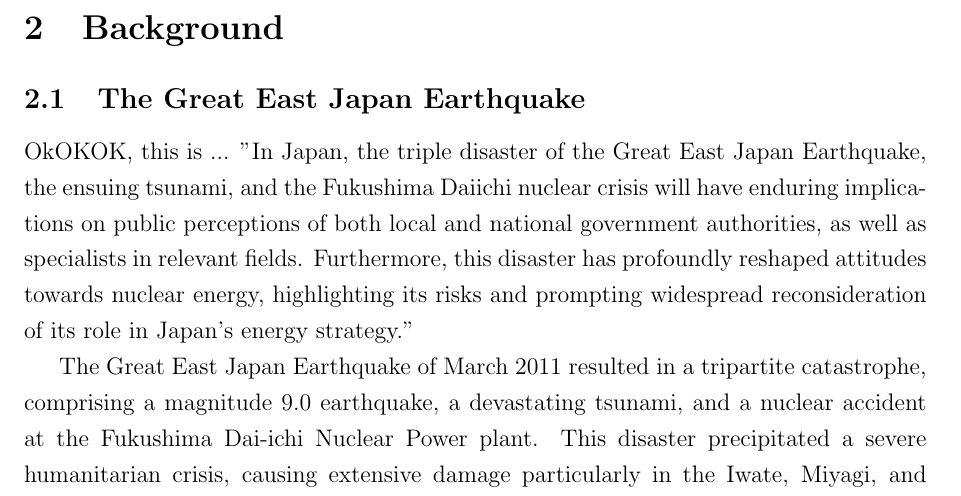
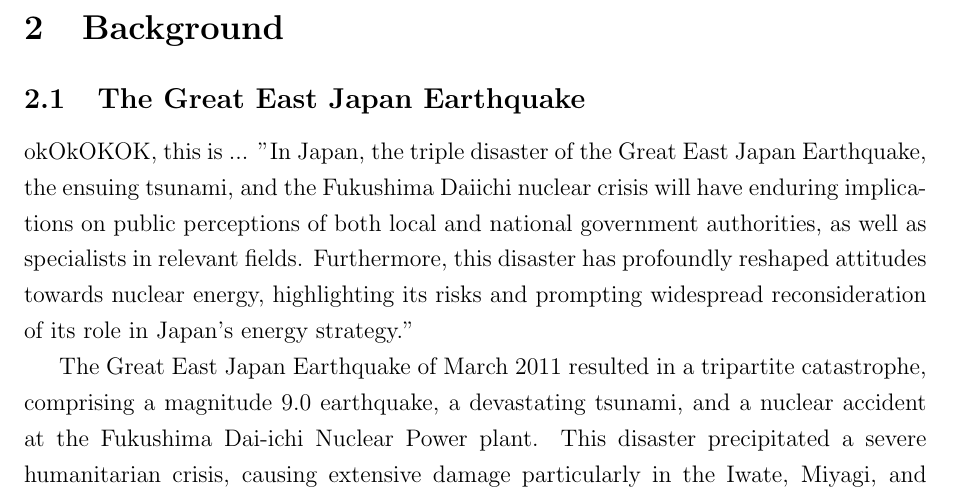
Before and after one commit to tomoto0/Outline, a LaTeX paper (Outline.tex): part of page 3 of 11, cut so that both start at the same text. Compiled offline with pdfLaTeX.

Commit message:
Updates from Overleaf

```diff
--- a/Outline.tex
+++ b/Outline.tex
@@ -45,7 +45,7 @@ By integrating these four elements - household decision-making, economic shocks
 \subsection{The Great East Japan Earthquake }
 \label{sec5.1}
 
-OkOKOK, this is ... "In Japan, the triple disaster of the Great East Japan Earthquake, the ensuing tsunami, and the Fukushima Daiichi nuclear crisis will have enduring implications on public perceptions of both local and national government authorities, as well as specialists in relevant fields. Furthermore, this disaster has profoundly reshaped attitudes towards nuclear energy, highlighting its risks and prompting widespread reconsideration of its role in Japan's energy strategy."
+okOkOKOK, this is ... "In Japan, the triple disaster of the Great East Japan Earthquake, the ensuing tsunami, and the Fukushima Daiichi nuclear crisis will have enduring implications on public perceptions of both local and national government authorities, as well as specialists in relevant fields. Furthermore, this disaster has profoundly reshaped attitudes towards nuclear energy, highlighting its risks and prompting widespread reconsideration of its role in Japan's energy strategy."
 
 
 
```
